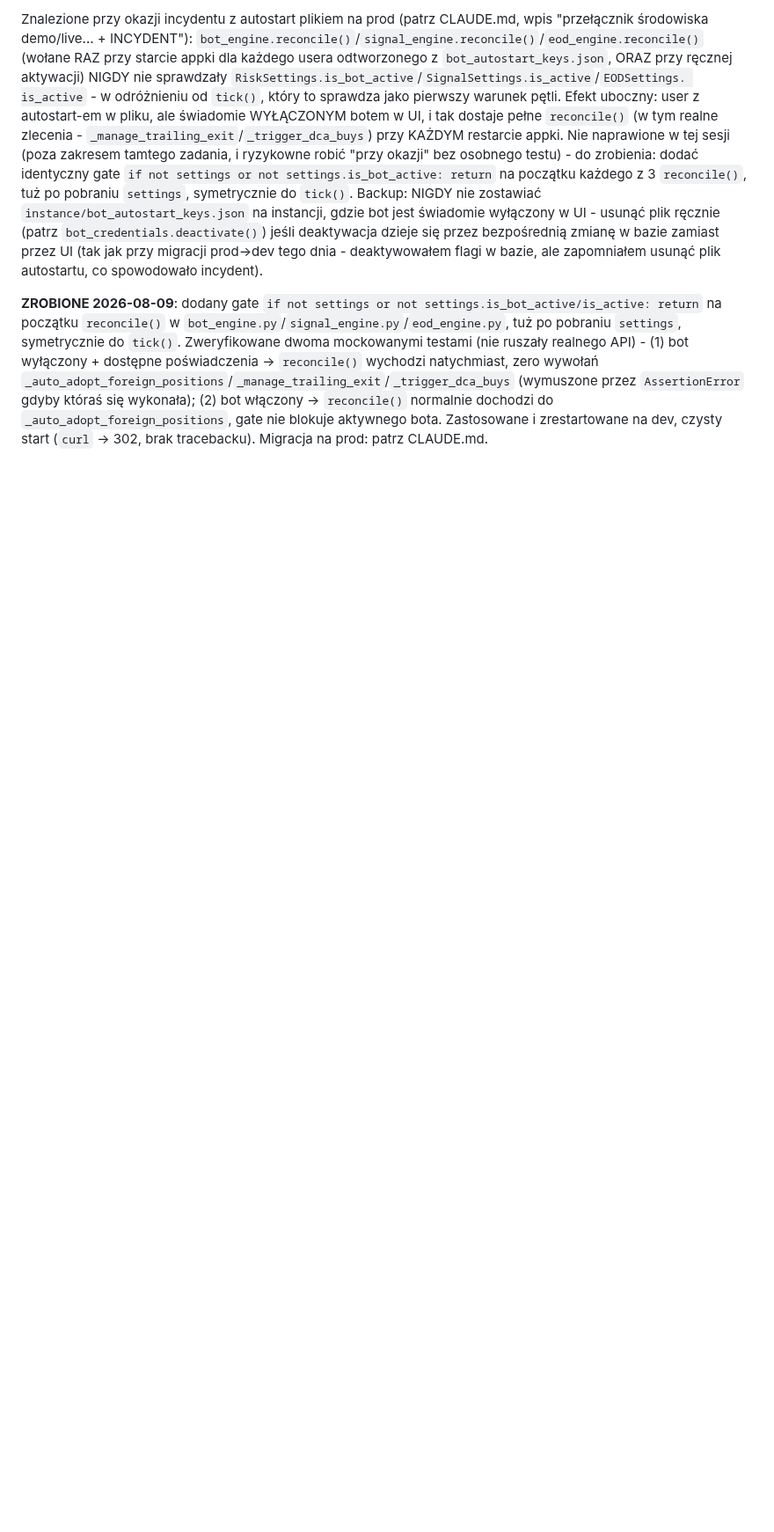
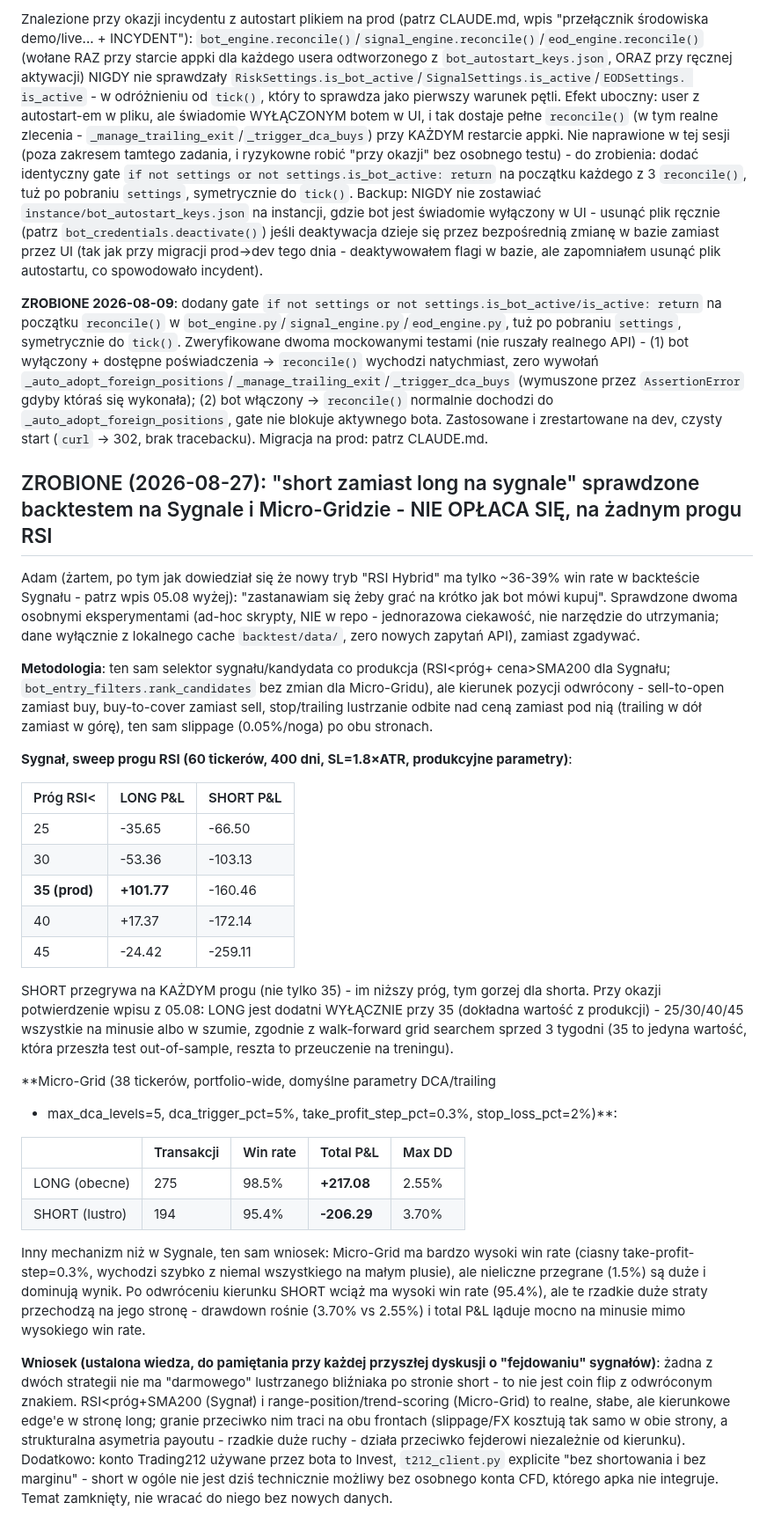
Before and after one commit to adamkrylowicz-alt/sniper, a Markdown page: t212-panel/docs/IDEAS_v2.md, the part around the change. Shown at 88% size. Rendered like a GitHub page; blank space fills up the shorter version.

Commit message:
docs: short-vs-long backtest na Sygnale/Micro-Gridzie - fejdowanie sygnału nie opłaca się
Sprawdzone na żart Adama ("gramy na krótko jak bot mówi kupuj") - lustrzane
odbicie kierunku pozycji (sell-to-open/buy-to-cover, stop nad ceną zamiast
pod) na tym samym sygnale wejścia. SHORT przegrywa na Sygnale przy KAŻDYM
progu RSI (25-45) i na Micro-Gridzie mimo wysokiego win rate (95%+) - w obu
przypadkach rzadkie duże ruchy/koszty transakcyjne działają przeciwko
fejderowi niezależnie od kierunku. Przy okazji potwierdzone: RSI<35 to
jedyny próg z dodatnim LONG P&L, zgodnie z wcześniejszym walk-forward gridem.

Co-Authored-By: Claude Sonnet 5 <noreply@anthropic.com>
Claude-Session: https://claude.ai/code/session_01VchKHpss6VBVbKoPYVwEVc

```diff
--- a/t212-panel/docs/IDEAS_v2.md
+++ b/t212-panel/docs/IDEAS_v2.md
@@ -1699,3 +1699,66 @@ dostępne poświadczenia -> `reconcile()` wychodzi natychmiast, zero wywołań
 włączony -> `reconcile()` normalnie dochodzi do `_auto_adopt_foreign_positions`,
 gate nie blokuje aktywnego bota. Zastosowane i zrestartowane na dev, czysty
 start (`curl` -> 302, brak tracebacku). Migracja na prod: patrz CLAUDE.md.
+
+## ZROBIONE (2026-08-27): "short zamiast long na sygnale" sprawdzone backtestem na Sygnale i Micro-Gridzie - NIE OPŁACA SIĘ, na żadnym progu RSI
+
+Adam (żartem, po tym jak dowiedział się że nowy tryb "RSI Hybrid" ma tylko
+~36-39% win rate w backteście Sygnału - patrz wpis 05.08 wyżej): "zastanawiam
+się żeby grać na krótko jak bot mówi kupuj". Sprawdzone dwoma osobnymi
+eksperymentami (ad-hoc skrypty, NIE w repo - jednorazowa ciekawość, nie
+narzędzie do utrzymania; dane wyłącznie z lokalnego cache `backtest/data/`,
+zero nowych zapytań API), zamiast zgadywać.
+
+**Metodologia**: ten sam selektor sygnału/kandydata co produkcja (RSI<próg+
+cena>SMA200 dla Sygnału; `bot_entry_filters.rank_candidates` bez zmian dla
+Micro-Gridu), ale kierunek pozycji odwrócony - sell-to-open zamiast buy,
+buy-to-cover zamiast sell, stop/trailing lustrzanie odbite nad ceną zamiast
+pod nią (trailing w dół zamiast w górę), ten sam slippage (0.05%/noga) po
+obu stronach.
+
+**Sygnał, sweep progu RSI (60 tickerów, 400 dni, SL=1.8×ATR, produkcyjne
+parametry)**:
+
+| Próg RSI< | LONG P&L | SHORT P&L |
+|---|---|---|
+| 25 | -35.65 | -66.50 |
+| 30 | -53.36 | -103.13 |
+| **35 (prod)** | **+101.77** | -160.46 |
+| 40 | +17.37 | -172.14 |
+| 45 | -24.42 | -259.11 |
+
+SHORT przegrywa na KAŻDYM progu (nie tylko 35) - im niższy próg, tym gorzej
+dla shorta. Przy okazji potwierdzenie wpisu z 05.08: LONG jest dodatni
+WYŁĄCZNIE przy 35 (dokładna wartość z produkcji) - 25/30/40/45 wszystkie na
+minusie albo w szumie, zgodnie z walk-forward grid searchem sprzed 3 tygodni
+(35 to jedyna wartość, która przeszła test out-of-sample, reszta to
+przeuczenie na treningu).
+
+**Micro-Grid (38 tickerów, portfolio-wide, domyślne parametry DCA/trailing
+- max_dca_levels=5, dca_trigger_pct=5%, take_profit_step_pct=0.3%,
+stop_loss_pct=2%)**:
+
+| | Transakcji | Win rate | Total P&L | Max DD |
+|---|---|---|---|---|
+| LONG (obecne) | 275 | 98.5% | **+217.08** | 2.55% |
+| SHORT (lustro) | 194 | 95.4% | **-206.29** | 3.70% |
+
+Inny mechanizm niż w Sygnale, ten sam wniosek: Micro-Grid ma bardzo wysoki
+win rate (ciasny take-profit-step=0.3%, wychodzi szybko z niemal wszystkiego
+na małym plusie), ale nieliczne przegrane (1.5%) są duże i dominują wynik.
+Po odwróceniu kierunku SHORT wciąż ma wysoki win rate (95.4%), ale te
+rzadkie duże straty przechodzą na jego stronę - drawdown rośnie (3.70% vs
+2.55%) i total P&L ląduje mocno na minusie mimo wysokiego win rate.
+
+**Wniosek (ustalona wiedza, do pamiętania przy każdej przyszłej dyskusji o
+"fejdowaniu" sygnałów)**: żadna z dwóch strategii nie ma "darmowego"
+lustrzanego bliźniaka po stronie short - to nie jest coin flip z odwróconym
+znakiem. RSI<próg+SMA200 (Sygnał) i range-position/trend-scoring
+(Micro-Grid) to realne, słabe, ale kierunkowe edge'e w stronę long; granie
+przeciwko nim traci na obu frontach (slippage/FX kosztują tak samo w obie
+strony, a strukturalna asymetria payoutu - rzadkie duże ruchy - działa
+przeciwko fejderowi niezależnie od kierunku). Dodatkowo: konto Trading212
+używane przez bota to Invest, `t212_client.py` explicite "bez shortowania i
+bez marginu" - short w ogóle nie jest dziś technicznie możliwy bez osobnego
+konta CFD, którego apka nie integruje. Temat zamknięty, nie wracać do niego
+bez nowych danych.
```
